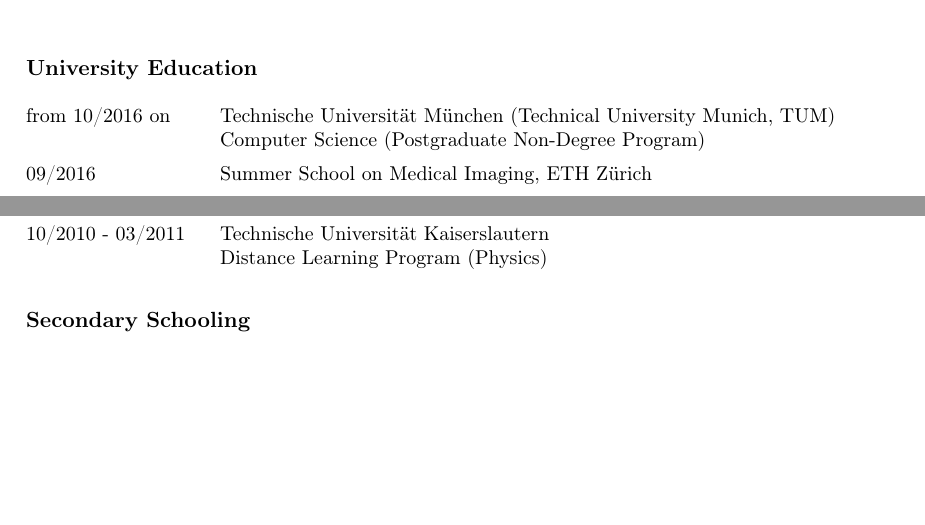
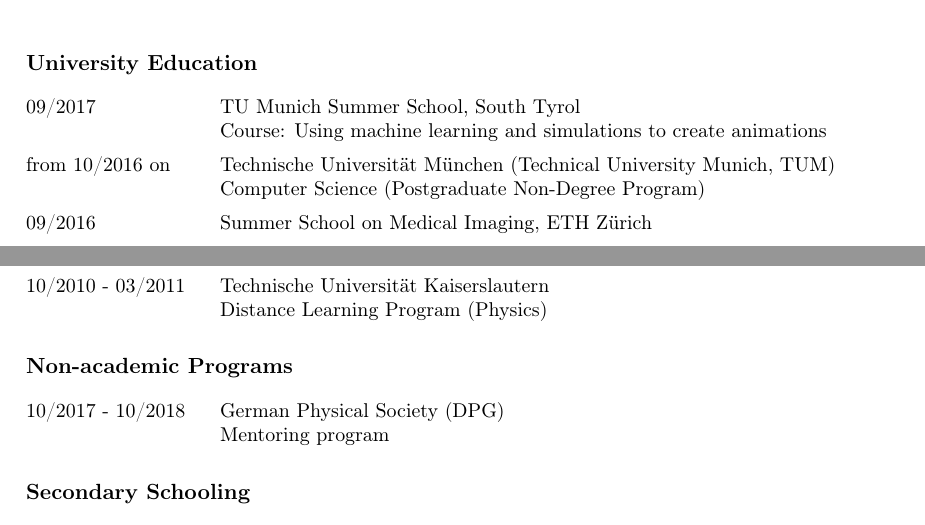
Before and after one commit to pylipp/tex-cv, a LaTeX book (main.tex): two parts of page 1 of 2, joined at a grey line, cut so that both start at the same text, the shorter picture padded with empty space. Compiled offline with pdfLaTeX.

Commit message:
Add summer school and DPG mentoring.

```diff
--- a/main.tex
+++ b/main.tex
@@ -33,6 +33,10 @@
 \vspace*{-\baselineskip}
 % newline in table acc. to http://tex.stackexchange.com/a/2442/107834
 \begin{longtable}{@{}p{.2\textwidth} p{.8\textwidth}}
+  09/2017 &
+  TU Munich Summer School, South Tyrol \newline
+  Course: Using machine learning and simulations to create animations
+  \\
   from 10/2016 on &
   Technische Universität München (Technical University Munich, TUM) \newline
   Computer Science (Postgraduate Non-Degree Program)
@@ -66,6 +70,14 @@
   10/2010 - 03/2011 &
   Technische Universität Kaiserslautern \newline
   Distance Learning Program (Physics)
+\end{longtable}
+
+\subsection*{Non-academic Programs}
+\vspace*{-\baselineskip}
+\begin{longtable}{@{}p{.2\textwidth} p{.8\textwidth}}
+  10/2017 - 10/2018 &
+  German Physical Society (DPG) \newline
+  Mentoring program
 \end{longtable}
 
 \subsection*{Secondary Schooling}
```
